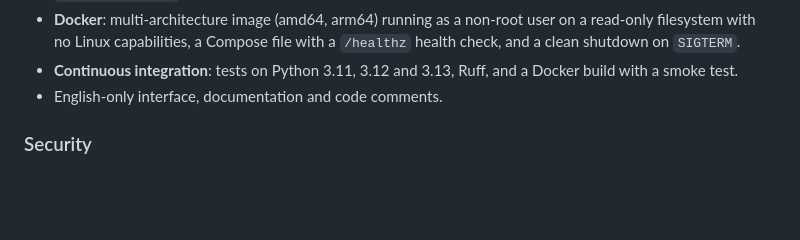
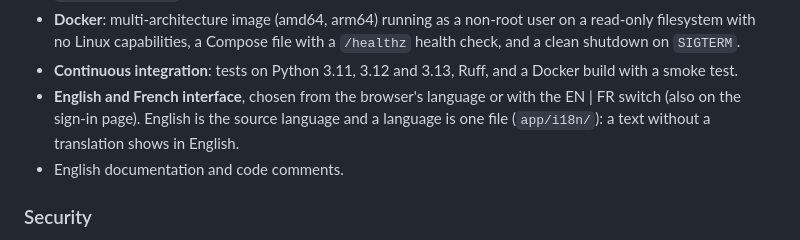
Before and after one commit to louispro02/foliolib, a Markdown page: CHANGELOG.md, the part around the change. Rendered like a GitHub page; blank space fills up the shorter version.

```diff
--- a/CHANGELOG.md
+++ b/CHANGELOG.md
@@ -43,7 +43,9 @@ First public release. Replace "unreleased" with the release date when tagging.
 - **Docker**: multi-architecture image (amd64, arm64) running as a non-root user on a read-only filesystem with no Linux
   capabilities, a Compose file with a `/healthz` health check, and a clean shutdown on `SIGTERM`.
 - **Continuous integration**: tests on Python 3.11, 3.12 and 3.13, Ruff, and a Docker build with a smoke test.
-- English-only interface, documentation and code comments.
+- **English and French interface**, chosen from the browser's language or with the EN | FR switch (also on the sign-in page).
+  English is the source language and a language is one file (`app/i18n/`): a text without a translation shows in English.
+- English documentation and code comments.
 
 ### Security
 
```
Also changed, not shown: CONTRIBUTING.md (+33 -0 lines), README.md (+10 -0 lines), docs/screenshots/dashboard-fr.png (added), docs/screenshots/dashboard.png, 12 other files.
